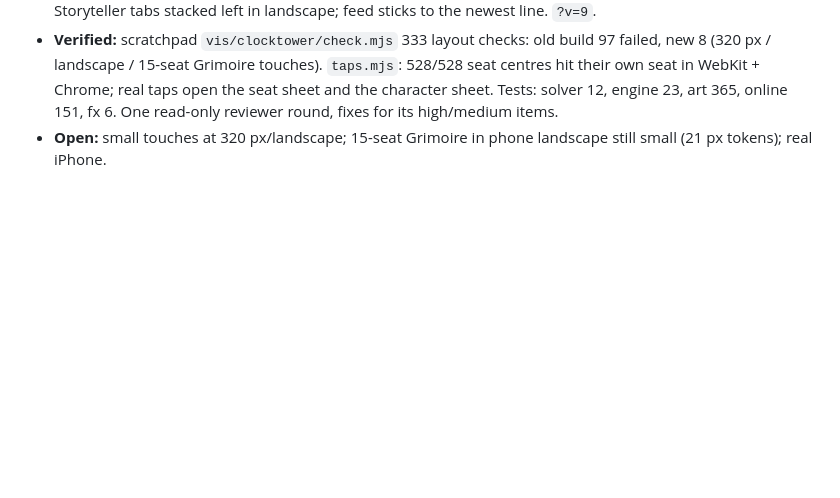
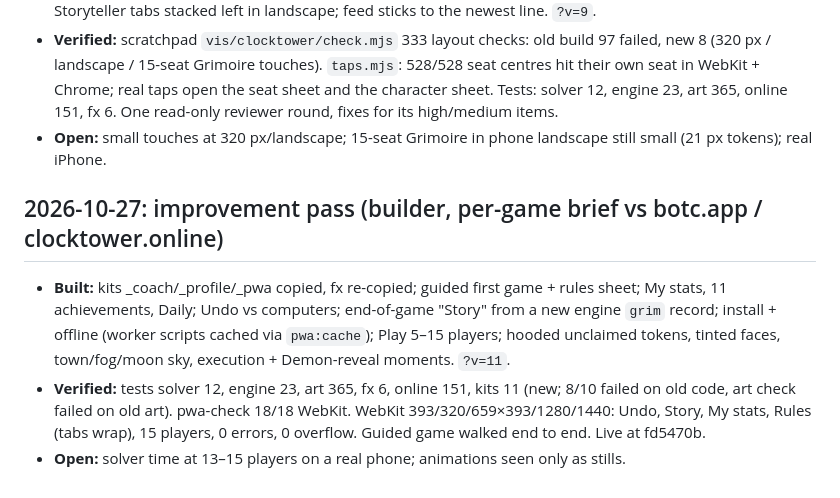
Before and after one commit to TimothyHadfield/clocktower, a Markdown page: chat.md, the part around the change. Drawn GitHub-style; blank space fills up the shorter version.

```diff
--- a/chat.md
+++ b/chat.md
@@ -76,3 +76,8 @@
 - **Built:** circle fills the height on laptop/landscape (size-container grids); phone Play is one column (circle, slim character card that opens the full ability, vote box, log); ring sizes in cqmin; oval Grimoire; crowd marks placed by seat side (`lft`/`rgt`/`vt`); higher font floors; Grimoire reminders laid out in rows on diagonals; Storyteller tabs stacked left in landscape; feed sticks to the newest line. `?v=9`.
 - **Verified:** scratchpad `vis/clocktower/check.mjs` 333 layout checks: old build 97 failed, new 8 (320 px / landscape / 15-seat Grimoire touches). `taps.mjs`: 528/528 seat centres hit their own seat in WebKit + Chrome; real taps open the seat sheet and the character sheet. Tests: solver 12, engine 23, art 365, online 151, fx 6. One read-only reviewer round, fixes for its high/medium items.
 - **Open:** small touches at 320 px/landscape; 15-seat Grimoire in phone landscape still small (21 px tokens); real iPhone.
+
+## 2026-10-27: improvement pass (builder, per-game brief vs botc.app / clocktower.online)
+- **Built:** kits _coach/_profile/_pwa copied, fx re-copied; guided first game + rules sheet; My stats, 11 achievements, Daily; Undo vs computers; end-of-game "Story" from a new engine `grim` record; install + offline (worker scripts cached via `pwa:cache`); Play 5–15 players; hooded unclaimed tokens, tinted faces, town/fog/moon sky, execution + Demon-reveal moments. `?v=11`.
+- **Verified:** tests solver 12, engine 23, art 365, fx 6, online 151, kits 11 (new; 8/10 failed on old code, art check failed on old art). pwa-check 18/18 WebKit. WebKit 393/320/659×393/1280/1440: Undo, Story, My stats, Rules (tabs wrap), 15 players, 0 errors, 0 overflow. Guided game walked end to end. Live at fd5470b.
+- **Open:** solver time at 13–15 players on a real phone; animations seen only as stills.
```
Also changed, not shown: progress.md (+13 -2 lines).
